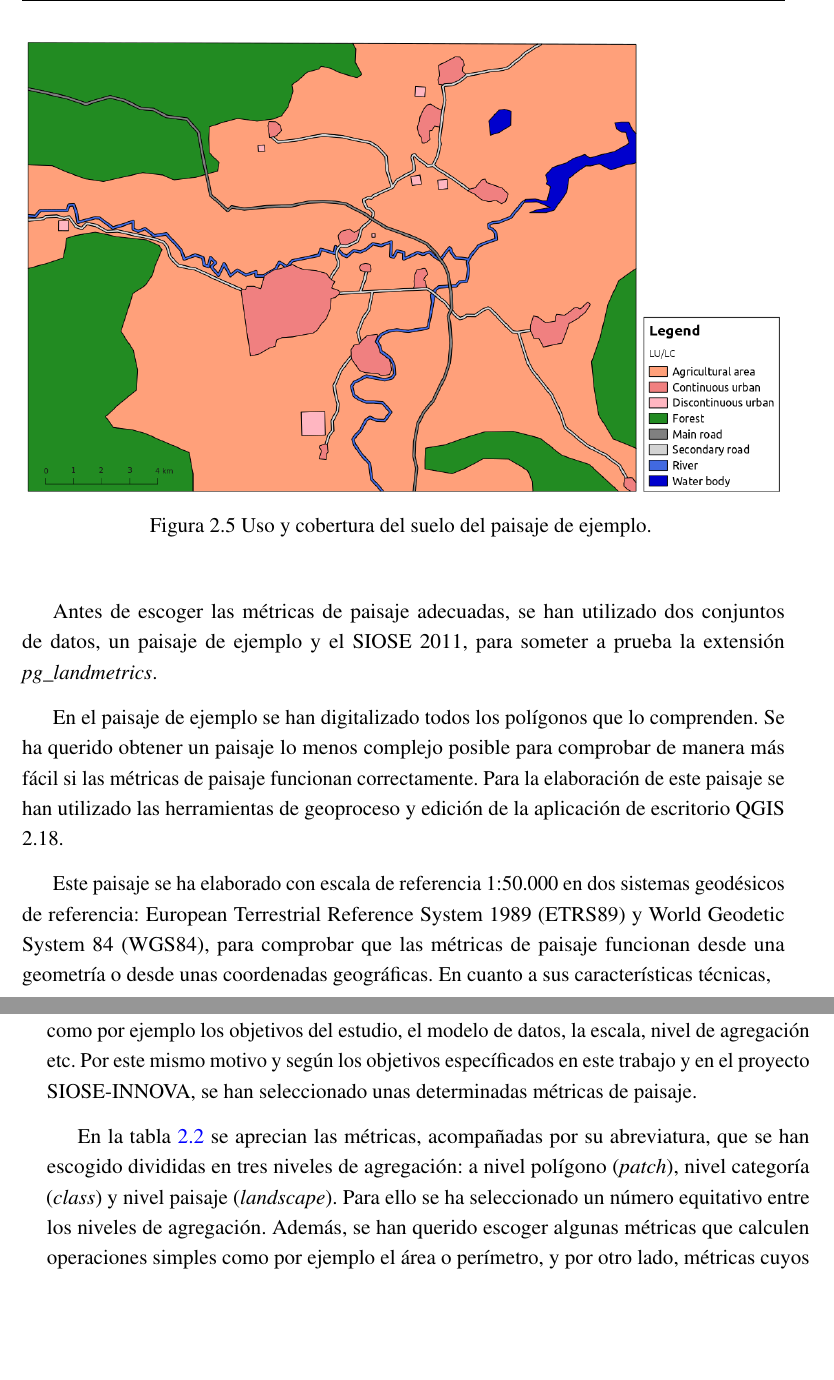
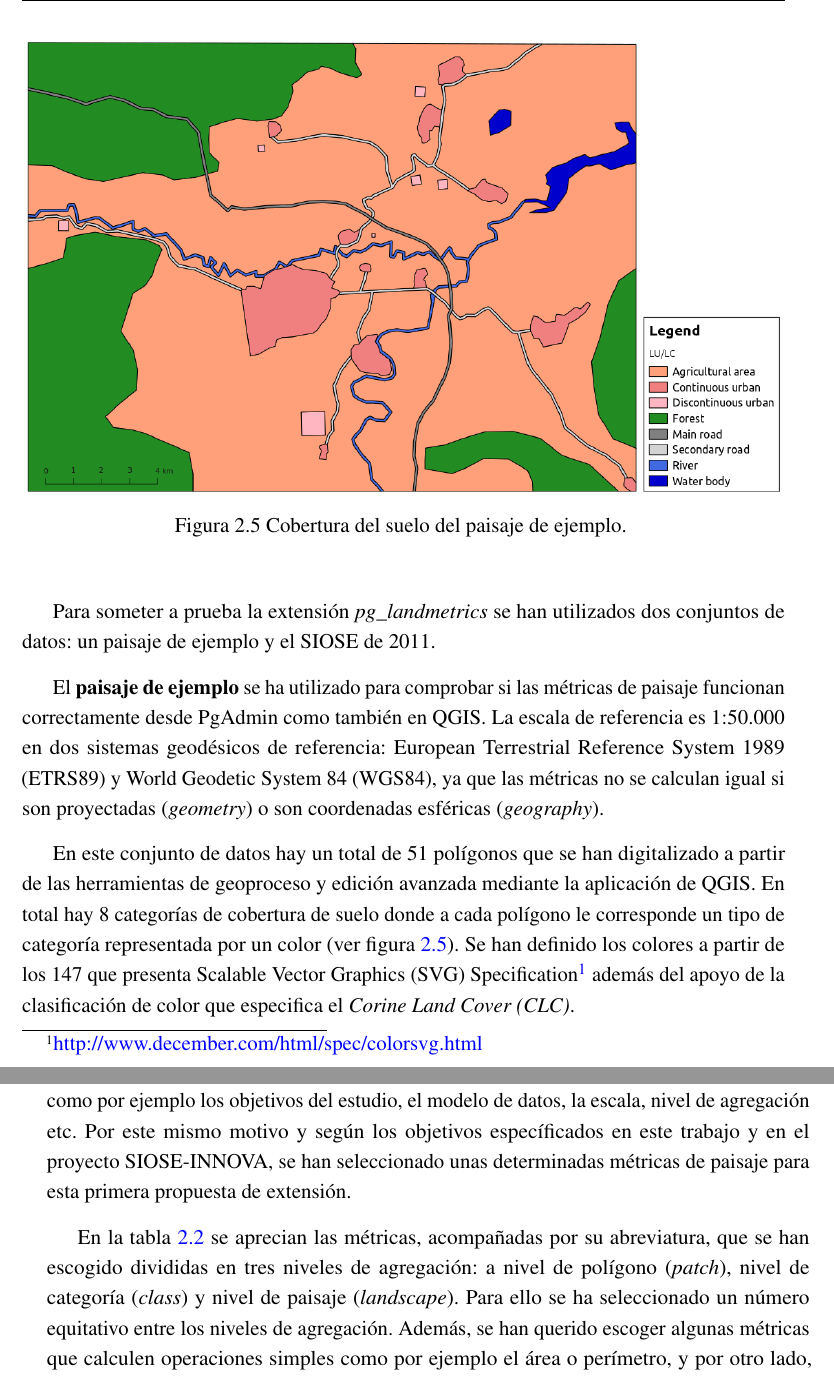
Before and after one commit to andrearosado/tfm, a LaTeX thesis (main.tex, which reads Metodologia/metodologia.tex): two parts of pages 34 and 35 of 62, joined at a grey line, cut so that both start at the same text, the shorter picture padded with empty space. The pictures show the PDF file main.pdf that the author committed with the source.

Commit message:
edited methodology

```diff
--- a/Metodologia/metodologia.tex
+++ b/Metodologia/metodologia.tex
@@ -105,18 +105,18 @@ Se han utilizado los siguientes elementos:
 \end{itemize}
 \end{graybox}
 
-Antes de escoger las métricas de paisaje adecuadas, se han utilizado dos conjuntos de datos, un paisaje de ejemplo y el SIOSE 2011, para someter a prueba la extensión \textit{pg\_landmetrics}.
+Para someter a prueba la extensión \textit{pg\_landmetrics} se han utilizados dos conjuntos de datos: un paisaje de ejemplo y el SIOSE de 2011.
 
-En el paisaje de ejemplo se han digitalizado todos los polígonos que lo comprenden. Se ha querido obtener un paisaje lo menos complejo posible para comprobar de manera más fácil si las métricas de paisaje funcionan correctamente. Para la elaboración de este paisaje se han utilizado las herramientas de geoproceso y edición de la aplicación de escritorio QGIS 2.18.
+El \textbf{paisaje de ejemplo} se ha utilizado para comprobar si las métricas de paisaje funcionan correctamente desde PgAdmin como también en QGIS. La escala de referencia es 1:50.000 en dos sistemas geodésicos de referencia: European Terrestrial Reference System 1989 (ETRS89) y World Geodetic System 84 (WGS84), ya que las métricas no se calculan igual si son proyectadas (\textit{geometry}) o son coordenadas esféricas (\textit{geography}).
 
-Este paisaje se ha elaborado con escala de referencia 1:50.000 en dos sistemas geodésicos de referencia: European Terrestrial Reference System 1989 (ETRS89) y World Geodetic System 84 (WGS84), para comprobar que las métricas de paisaje funcionan desde una geometría o desde unas coordenadas geográficas. En cuanto a sus características técnicas,
+En este conjunto de datos hay un total de 51 polígonos que se han digitalizado a partir de las herramientas de geoproceso y edición avanzada mediante la aplicación de QGIS. En total hay 8 categorías de cobertura de suelo donde a cada polígono le corresponde un tipo de categoría representada por un color (ver figura \ref{fig:zona_andrea}). Se han definido los colores a partir de los 147 que presenta Scalable Vector Graphics (SVG) Specification\footnote{\url{http://www.december.com/html/spec/colorsvg.html}} además del apoyo de la clasificación de color que especifica el \textit{Corine Land Cover (CLC)}.
 
 
 
 \begin{figure}
 \begin{center}
-\includegraphics[width=\textwidth]{Metodologia/Figs/land_test.png}
-\caption{Uso y cobertura del suelo del paisaje de ejemplo. \label{fig:lan_test}}
+\includegraphics[width=\textwidth]{Metodologia/Figs/zona_andrea.png}
+\caption{Cobertura del suelo del paisaje de ejemplo. \label{fig:zona_andrea}}
 \end{center}
 \end{figure}
 
@@ -157,9 +157,9 @@ Este paisaje se ha elaborado con escala de referencia 1:50.000 en dos sistemas g
 \end{itemize}
 \end{graybox}
 
-Como se indica en la sección \ref{sec:metrica}, existen cientos de métricas de paisaje que no siempre tienen significado para todas las aplicaciones de estudio ya que dependen de muchos factores, como por ejemplo los objetivos del estudio, el modelo de datos, la escala, nivel de agregación etc. Por este mismo motivo y según los objetivos específicados en este trabajo y en el proyecto SIOSE-INNOVA, se han seleccionado unas determinadas métricas de paisaje.
+Como se indica en la sección \ref{sec:metrica}, existen cientos de métricas de paisaje que no siempre tienen significado para todas las aplicaciones de estudio ya que dependen de muchos factores, como por ejemplo los objetivos del estudio, el modelo de datos, la escala, nivel de agregación etc. Por este mismo motivo y según los objetivos específicados en este trabajo y en el proyecto SIOSE-INNOVA, se han seleccionado unas determinadas métricas de paisaje para esta primera propuesta de extensión.
 
-En la tabla \ref{tab:listmetricas} se aprecian las métricas, acompañadas por su abreviatura, que se han escogido divididas en tres niveles de agregación: a nivel polígono (\textit{patch}), nivel categoría (\textit{class}) y nivel paisaje (\textit{landscape}). Para ello se ha seleccionado un número equitativo entre los niveles de agregación. Además, se han querido escoger algunas métricas que calculen operaciones simples como por ejemplo el área o perímetro, y por otro lado, métricas cuyos cálculos sean más complejos como por ejemplo la distancia del vecino más próximo o la densidad, entre otros.
+En la tabla \ref{tab:listmetricas} se aprecian las métricas, acompañadas por su abreviatura, que se han escogido divididas en tres niveles de agregación: a nivel de polígono (\textit{patch}), nivel de categoría (\textit{class}) y nivel de paisaje (\textit{landscape}). Para ello se ha seleccionado un número equitativo entre los niveles de agregación. Además, se han querido escoger algunas métricas que calculen operaciones simples como por ejemplo el área o perímetro, y por otro lado, métricas cuyos cálculos sean más complejos como por ejemplo la distancia del vecino más próximo o la densidad, entre otros.
 
 % Please add the following required packages to your document preamble:
 % \usepackage{multirow}
```
Also changed, not shown: Metodologia/Figs/zona_andrea.png (renamed from Metodologia/Figs/land_test.png), main.pdf, Metodologia/metodologia.tex (2 more changed lines), 2 other files.
